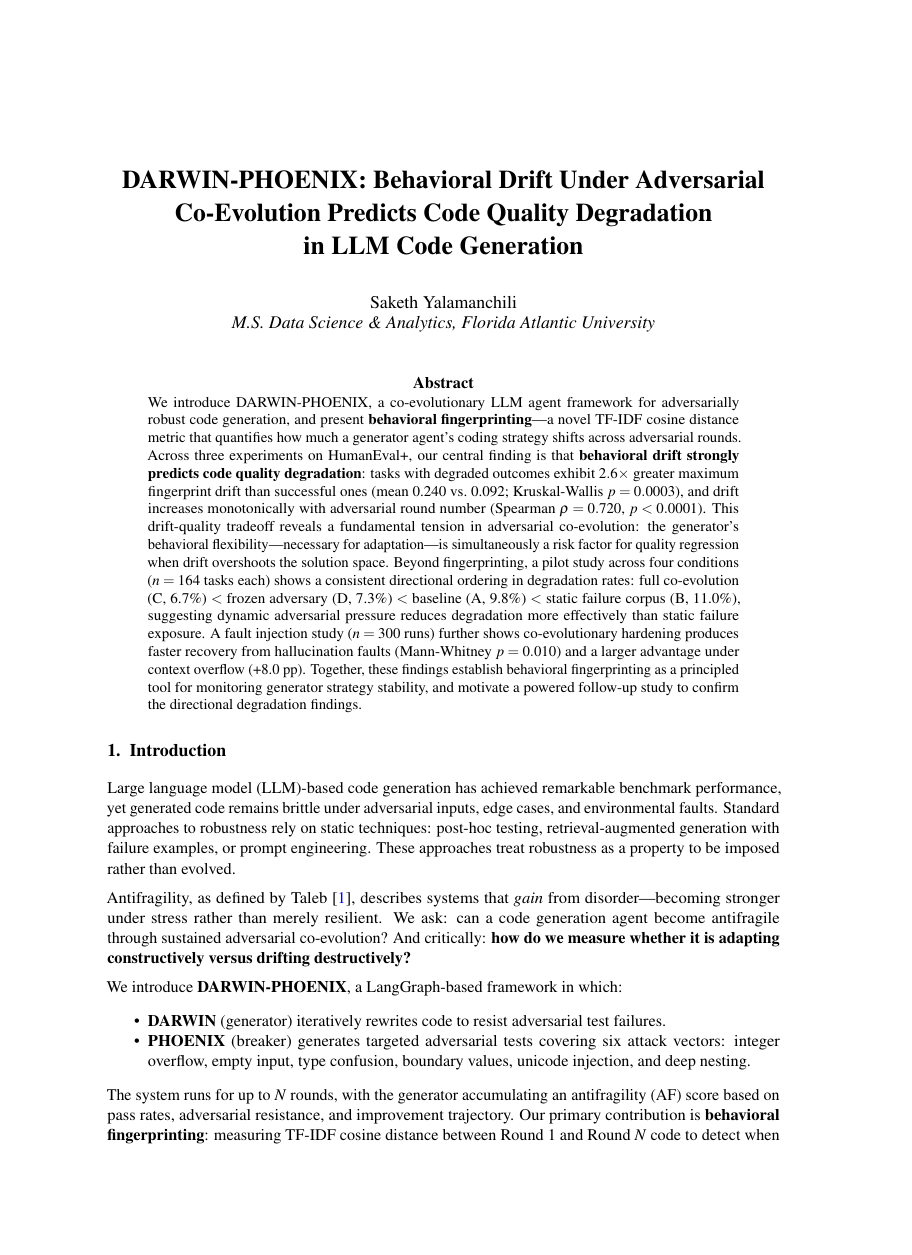
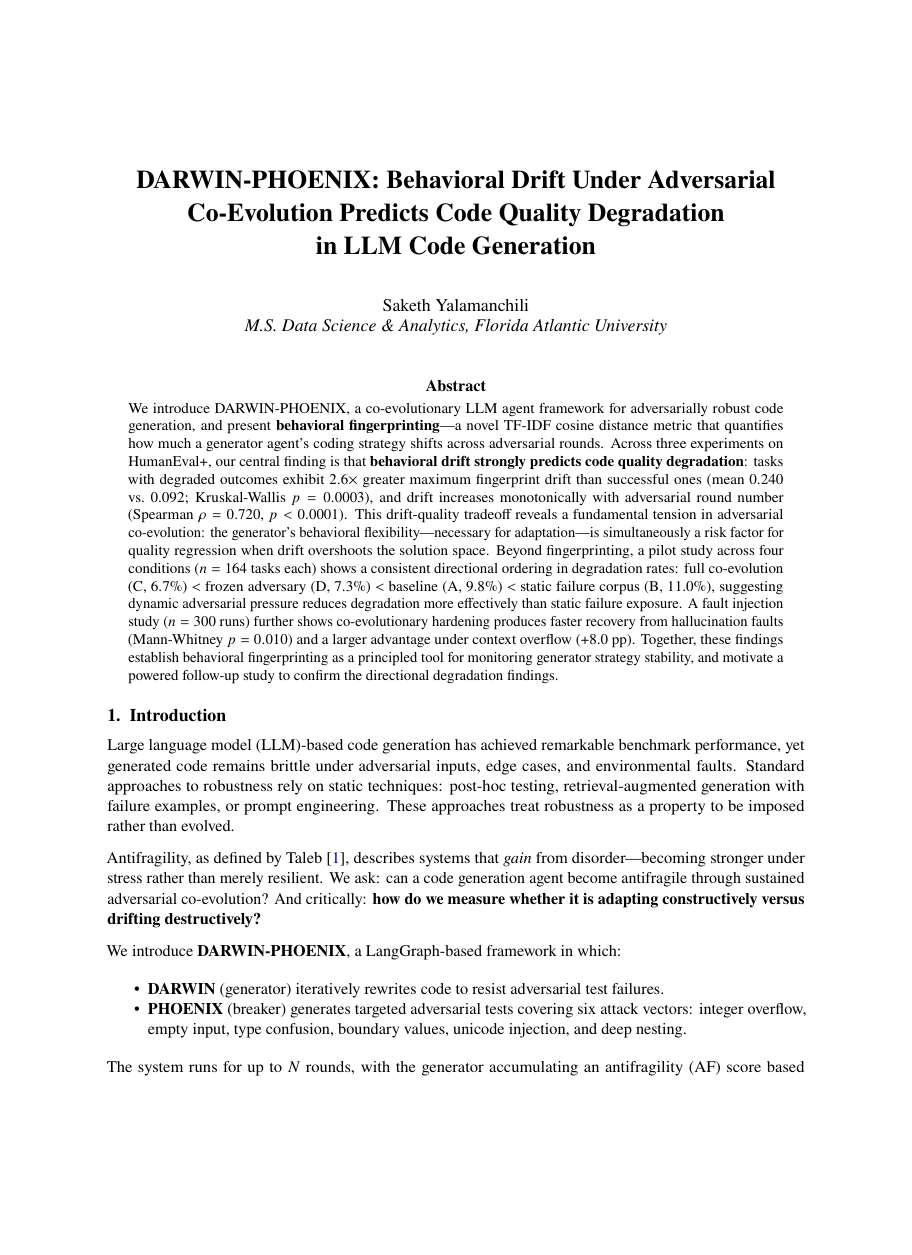
Before and after one commit to sakethyalamanchili/DARWIN-PHOENIX, a LaTeX paper (PAPER.tex): page 1 of 11 before the commit and page 1 of 12 after it, the shorter picture padded with empty space. Compiled offline with pdfLaTeX.

Commit message:
Professional typesetting improvements for arXiv publication
- mathptmx -> newtxtext + newtxmath (modern Times, better kerning/math)
- letterpaper (standard for US CS venues)
- captionsetup: small bold labels with period separator
- titlespacing: proper breathing room before/after section headings
- parskip: 8pt+2pt (more readable than 6pt)
- abstract: small font + 0.5cm left/right indent (standard look)
- listings: flexible columns, no string-space markers, cleaner style
- hyperref: blue!70!black links (less garish than pure blue)
- Rebuild darwin_phoenix_arxiv.zip

Co-Authored-By: Claude Sonnet 4.6 <noreply@anthropic.com>

```diff
--- a/PAPER.tex
+++ b/PAPER.tex
@@ -1,16 +1,17 @@
 % ============================================================
 %  DARWIN-PHOENIX — Main Paper
 %  Compile: pdflatex PAPER.tex  (twice for cross-references)
-%  Requires: mathptmx, booktabs, amsmath, hyperref, listings, geometry
+%  Requires: newtxtext, newtxmath, booktabs, amsmath, hyperref, listings, geometry
 % ============================================================
-\documentclass[11pt,a4paper]{article}
+\documentclass[11pt,letterpaper]{article}
 
 % --- Core packages ---
 \usepackage[margin=1in]{geometry}
-\usepackage{mathptmx}
+\usepackage{newtxtext}          % Modern Times Roman text (replaces obsolete mathptmx)
+\usepackage{newtxmath}          % Matching Times math fonts
 \usepackage[T1]{fontenc}
 \usepackage[utf8]{inputenc}
-\usepackage{microtype}
+\usepackage{microtype}          % Subtle typographic improvements (kerning, spacing)
 
 % --- Math ---
 \usepackage{amsmath,amssymb}
@@ -23,7 +24,8 @@
 
 % --- Figures ---
 \usepackage{graphicx}
-\usepackage{caption}
+\usepackage[font=small,labelfont=bf,labelsep=period,
+            justification=justified,singlelinecheck=false]{caption}
 \usepackage{subcaption}
 
 % --- Code listings ---
@@ -31,36 +33,46 @@
 \lstset{
   basicstyle=\ttfamily\small,
   breaklines=true,
+  breakatwhitespace=false,
   frame=single,
-  backgroundcolor=\color{gray!8},
-  rulecolor=\color{gray!40},
-  xleftmargin=6pt,
-  xrightmargin=6pt,
+  backgroundcolor=\color{gray!7},
+  rulecolor=\color{gray!35},
+  xleftmargin=8pt,
+  xrightmargin=8pt,
+  showstringspaces=false,
+  columns=flexible,
 }
 
 % --- Hyperlinks ---
-\usepackage[colorlinks=true,linkcolor=blue,citecolor=blue,urlcolor=blue,
+\usepackage[colorlinks=true,linkcolor=blue!70!black,
+            citecolor=blue!70!black,urlcolor=blue!70!black,
             breaklinks=true]{hyperref}
 \usepackage{url}
 
 % --- Spacing ---
 \usepackage{parskip}
 \setlength{\parindent}{0pt}
-\setlength{\parskip}{6pt}
+\setlength{\parskip}{8pt plus 2pt minus 1pt}
 
 % --- Section formatting ---
 \usepackage{titlesec}
 \titleformat{\section}{\large\bfseries}{\thesection.}{0.5em}{}
 \titleformat{\subsection}{\normalsize\bfseries}{\thesubsection}{0.5em}{}
-\titleformat{\subsubsection}{\normalsize\bfseries\itshape}{\thesubsubsection}{0.5em}{}
+\titleformat{\subsubsection}{\normalsize\itshape\bfseries}{\thesubsubsection}{0.5em}{}
+\titlespacing*{\section}      {0pt}{14pt plus 4pt minus 2pt}{6pt plus 2pt}
+\titlespacing*{\subsection}   {0pt}{10pt plus 3pt minus 2pt}{4pt plus 1pt}
+\titlespacing*{\subsubsection}{0pt}{8pt  plus 2pt minus 1pt}{3pt}
 
 % --- Abstract styling ---
 \usepackage{abstract}
 \renewcommand{\abstractnamefont}{\normalfont\bfseries}
+\renewcommand{\abstracttextfont}{\normalfont\small}
+\setlength{\absleftindent}{0.5cm}
+\setlength{\absrightindent}{0.5cm}
 
 % --- Tight lists ---
 \usepackage{enumitem}
-\setlist{noitemsep, topsep=3pt}
+\setlist{noitemsep, topsep=4pt, partopsep=0pt}
 
 % ============================================================
 \title{%
```
Also changed, not shown: 1 other file.
